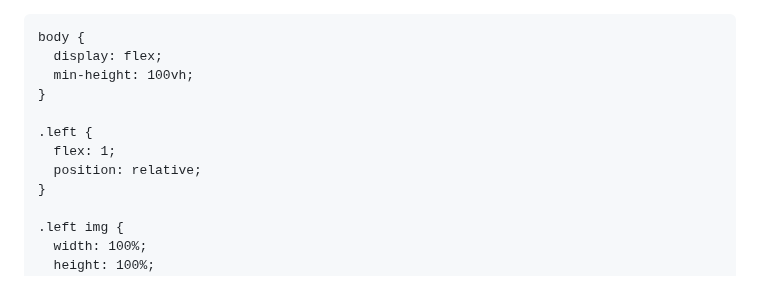
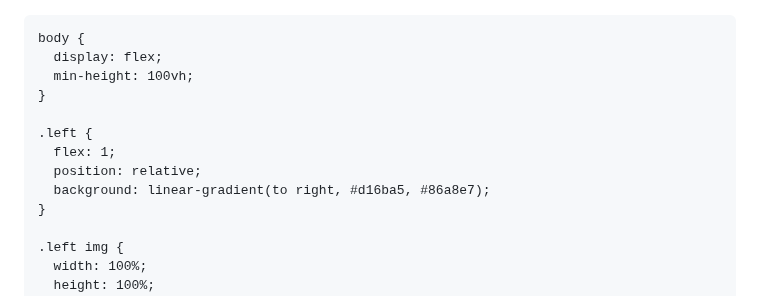
Before and after one commit to Hassn225/Fyp, a Markdown page: README.md, the part around the change. Drawn GitHub-style.

```diff
--- a/README.md
+++ b/README.md
@@ -1,4 +1,3 @@
-<!DOCTYPE html>
 <html lang="en">
 <head>
   <meta charset="UTF-8">
@@ -19,6 +18,7 @@
     .left {
       flex: 1;
       position: relative;
+      background: linear-gradient(to right, #d16ba5, #86a8e7);
     }
 
     .left img {
```
